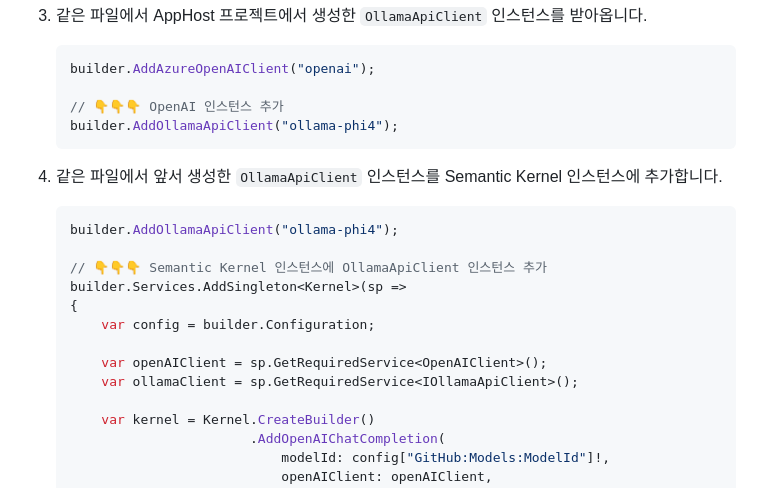
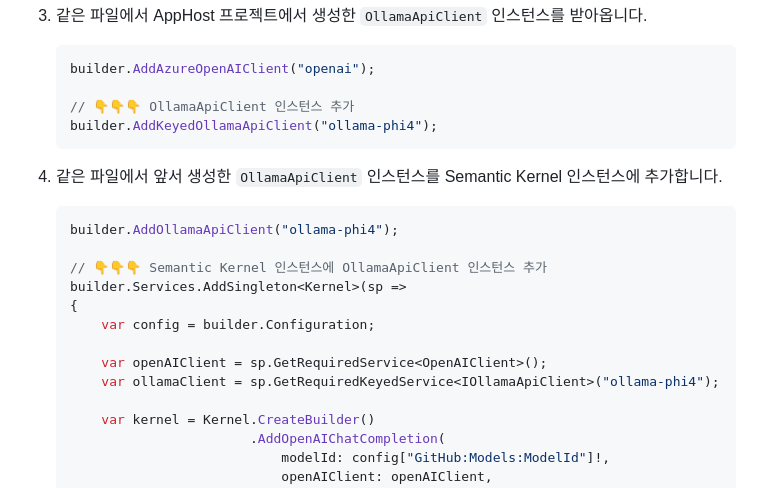
Before and after one commit to blazorstudy/g3j-learn-sk, a Markdown page: ep10/README.md, the part around the change printed below. GitHub-like rendering.

````diff
--- a/ep10/README.md
+++ b/ep10/README.md
@@ -590,8 +593,8 @@ $REPOSITORY_ROOT = git rev-parse --show-toplevel
     ```csharp
     builder.AddAzureOpenAIClient("openai");
 
-    // 👇👇👇 OpenAI 인스턴스 추가
-    builder.AddOllamaApiClient("ollama-phi4");
+    // 👇👇👇 OllamaApiClient 인스턴스 추가
+    builder.AddKeyedOllamaApiClient("ollama-phi4");
     ```
 
 1. 같은 파일에서 앞서 생성한 `OllamaApiClient` 인스턴스를 Semantic Kernel 인스턴스에 추가합니다.
@@ -605,7 +608,7 @@ $REPOSITORY_ROOT = git rev-parse --show-toplevel
         var config = builder.Configuration;
 
         var openAIClient = sp.GetRequiredService<OpenAIClient>();
-        var ollamaClient = sp.GetRequiredService<IOllamaApiClient>();
+        var ollamaClient = sp.GetRequiredKeyedService<IOllamaApiClient>("ollama-phi4");
 
         var kernel = Kernel.CreateBuilder()
                            .AddOpenAIChatCompletion(
````
Also changed, not shown: other parts of ep10/README.md (+126 -5 lines), ep10/images/03-dotnet-aspire-dashboard.png, ep10/images/05-dotnet-aspire-dashboard.png (added), ep10/images/06-huggingface-exaone.png (added), 9 other files.
